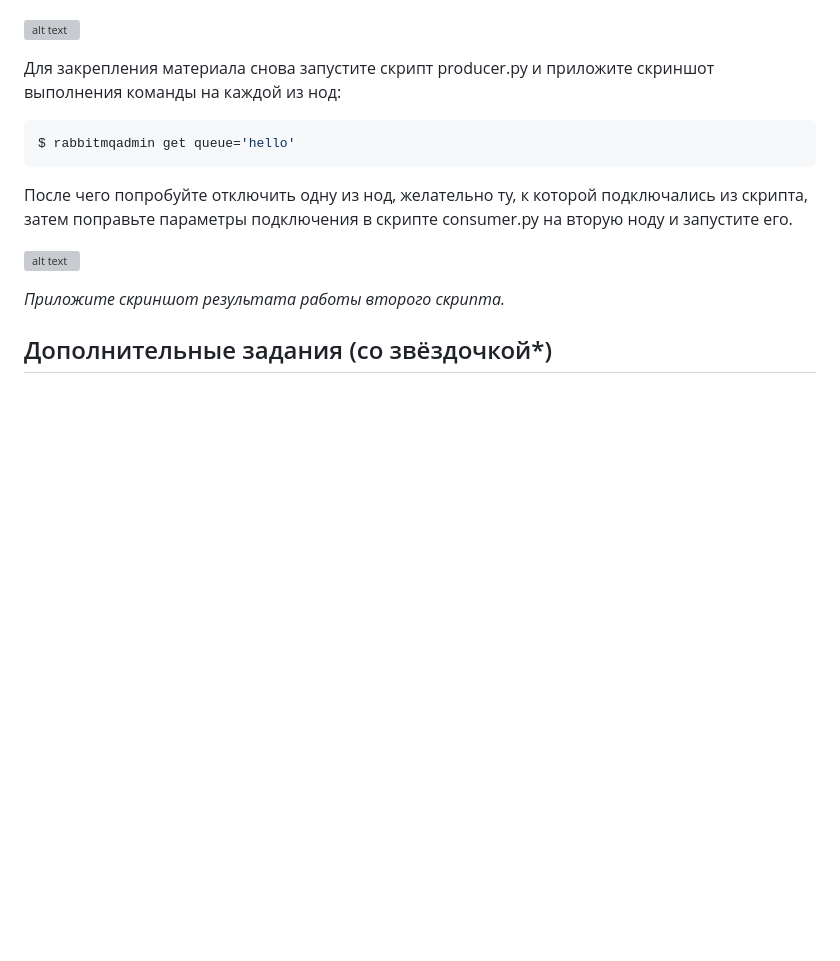
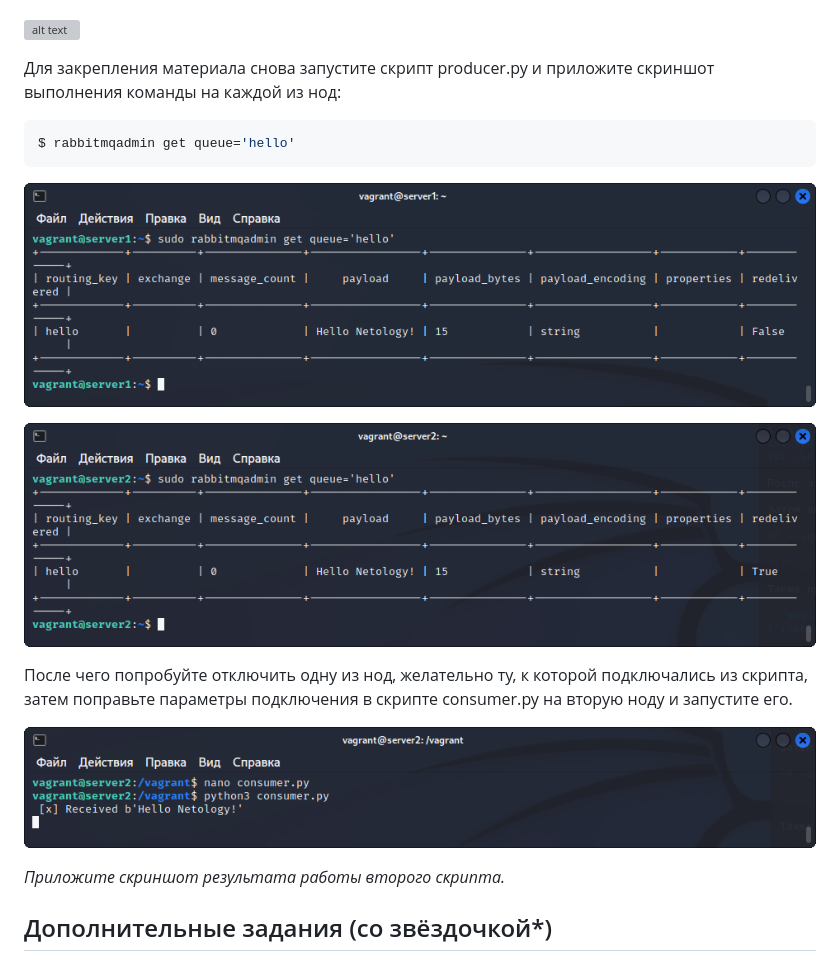
Before and after one commit to netology-code/sys-pattern-homework, a Markdown page: 11-04/11-04.md, the part around one of its changes. Drawn GitHub-style; pictures changed too: 11-04/img/2023-02-10_17-26-29.png (added), 11-04/img/2023-02-10_17-26-59.png (added), 11-04/img/2023-02-10_17-30-40.png (added); blank space fills up the shorter version; grey boxes are pictures that could not be loaded.

````diff
--- a/11-04/11-04.md
+++ b/11-04/11-04.md
@@ -73,9 +73,14 @@ $ rabbitmqctl cluster_status
 $ rabbitmqadmin get queue='hello'
 ```
 
+![alt text](/11-04/img/2023-02-10_17-26-29.png)
+
+![alt text](/11-04/img/2023-02-10_17-26-59.png)
+
+
 После чего попробуйте отключить одну из нод, желательно ту, к которой подключались из скрипта, затем поправьте параметры подключения в скрипте consumer.py на вторую ноду и запустите его.
 
-![alt text](/11-04/img/2023-02-10_16-55-22.png)
+![alt text](/11-04/img/2023-02-10_17-30-40.png)
 
 *Приложите скриншот результата работы второго скрипта.*
 
````
Also changed, not shown: other parts of 11-04/11-04.md (+1 -1 lines), 11 other files.
